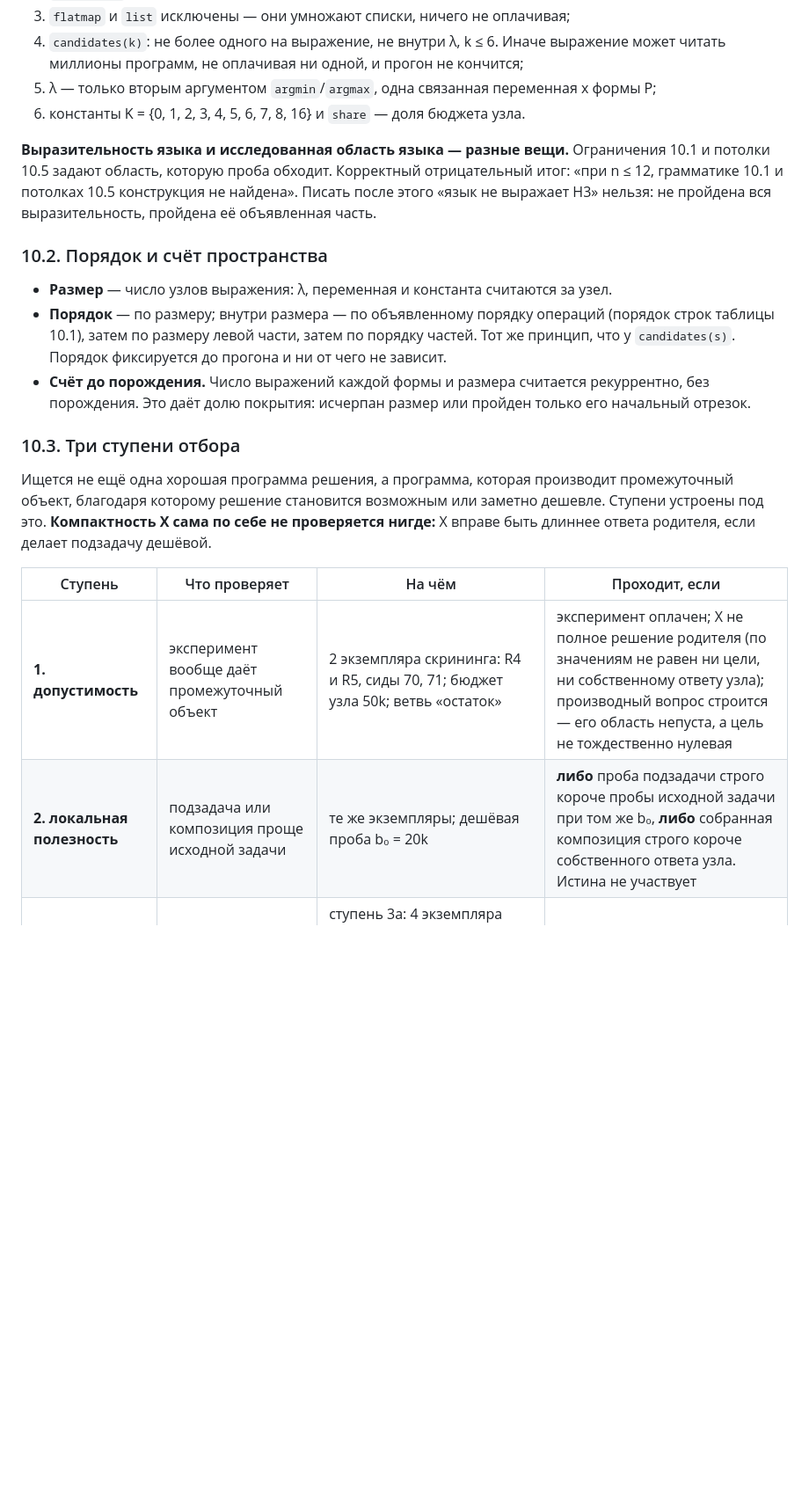
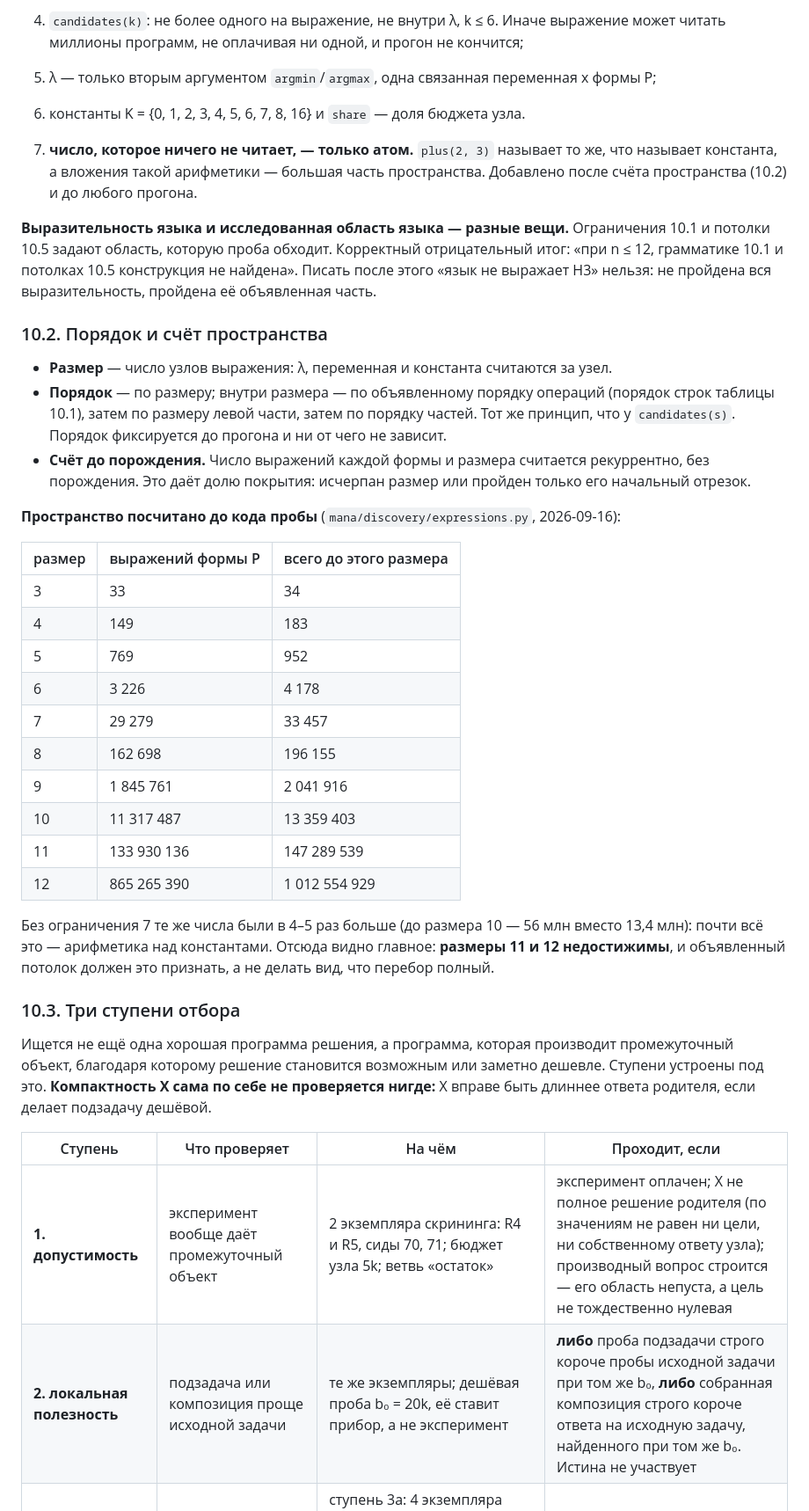
Before and after one commit to BurcevAE/Project-Mana, a Markdown page: docs/ГЛУБИНА_D3.md, the part around one of its changes. Shown at 88% size. Drawn GitHub-style; blank space fills up the shorter version.

```diff
--- a/docs/ГЛУБИНА_D3.md
+++ b/docs/ГЛУБИНА_D3.md
@@ -309,6 +309,10 @@ D3-prep-1 не объявляется.
 5. λ — только вторым аргументом `argmin`/`argmax`, одна связанная переменная x формы P;
 6. константы K = {0, 1, 2, 3, 4, 5, 6, 7, 8, 16} и `share` — доля бюджета узла.
 
+7. **число, которое ничего не читает, — только атом.** `plus(2, 3)` называет то же, что
+   называет константа, а вложения такой арифметики — большая часть пространства. Добавлено
+   после счёта пространства (10.2) и до любого прогона.
+
 **Выразительность языка и исследованная область языка — разные вещи.** Ограничения 10.1 и
 потолки 10.5 задают область, которую проба обходит. Корректный отрицательный итог: «при
 n ≤ 12, грамматике 10.1 и потолках 10.5 конструкция не найдена». Писать после этого «язык не
@@ -324,6 +328,25 @@ n ≤ 12, грамматике 10.1 и потолках 10.5 конструкц
   порождения. Это даёт долю покрытия: исчерпан размер или пройден только его начальный
   отрезок.
 
+**Пространство посчитано до кода пробы** (`mana/discovery/expressions.py`, 2026-09-16):
+
+| размер | выражений формы P | всего до этого размера |
+|---|---|---|
+| 3 | 33 | 34 |
+| 4 | 149 | 183 |
+| 5 | 769 | 952 |
+| 6 | 3 226 | 4 178 |
+| 7 | 29 279 | 33 457 |
+| 8 | 162 698 | 196 155 |
+| 9 | 1 845 761 | 2 041 916 |
+| 10 | 11 317 487 | 13 359 403 |
+| 11 | 133 930 136 | 147 289 539 |
+| 12 | 865 265 390 | 1 012 554 929 |
+
+Без ограничения 7 те же числа были в 4–5 раз больше (до размера 10 — 56 млн вместо 13,4 млн):
+почти всё это — арифметика над константами. Отсюда видно главное: **размеры 11 и 12
+недостижимы**, и объявленный потолок должен это признать, а не делать вид, что перебор полный.
+
 ### 10.3. Три ступени отбора
 
 Ищется не ещё одна хорошая программа решения, а программа, которая производит промежуточный
@@ -333,8 +356,8 @@ n ≤ 12, грамматике 10.1 и потолках 10.5 конструкц
 
 | Ступень | Что проверяет | На чём | Проходит, если |
 |---|---|---|---|
-| **1. допустимость** | эксперимент вообще даёт промежуточный объект | 2 экземпляра скрининга: R4 и R5, сиды 70, 71; бюджет узла 50k; ветвь «остаток» | эксперимент оплачен; X не полное решение родителя (по значениям не равен ни цели, ни собственному ответу узла); производный вопрос строится — его область непуста, а цель не тождественно нулевая |
-| **2. локальная полезность** | подзадача или композиция проще исходной задачи | те же экземпляры; дешёвая проба b₀ = 20k | **либо** проба подзадачи строго короче пробы исходной задачи при том же b₀, **либо** собранная композиция строго короче собственного ответа узла. Истина не участвует |
+| **1. допустимость** | эксперимент вообще даёт промежуточный объект | 2 экземпляра скрининга: R4 и R5, сиды 70, 71; бюджет узла 5k; ветвь «остаток» | эксперимент оплачен; X не полное решение родителя (по значениям не равен ни цели, ни собственному ответу узла); производный вопрос строится — его область непуста, а цель не тождественно нулевая |
+| **2. локальная полезность** | подзадача или композиция проще исходной задачи | те же экземпляры; дешёвая проба b₀ = 20k, её ставит прибор, а не эксперимент | **либо** проба подзадачи строго короче пробы исходной задачи при том же b₀, **либо** собранная композиция строго короче ответа на исходную задачу, найденного при том же b₀. Истина не участвует |
 | **3. настоящая проверка** | решает там, где плоский поиск не решил | ступень 3а: 4 экземпляра существования (R4, R5, сиды 60, 61), 400k, ветвь «остаток». Ступень 3б, подтверждение: 10 экземпляров (сиды 60–69), все три ветви D1b | ответ композиции прав на мире, а плоский поиск при том же бюджете — нет |
 
 **Утверждение существования даёт только ступень 3.** Первые две — фильтры цены, и они же
```
Also changed, not shown: other parts of docs/ГЛУБИНА_D3.md (+24 -4 lines).
